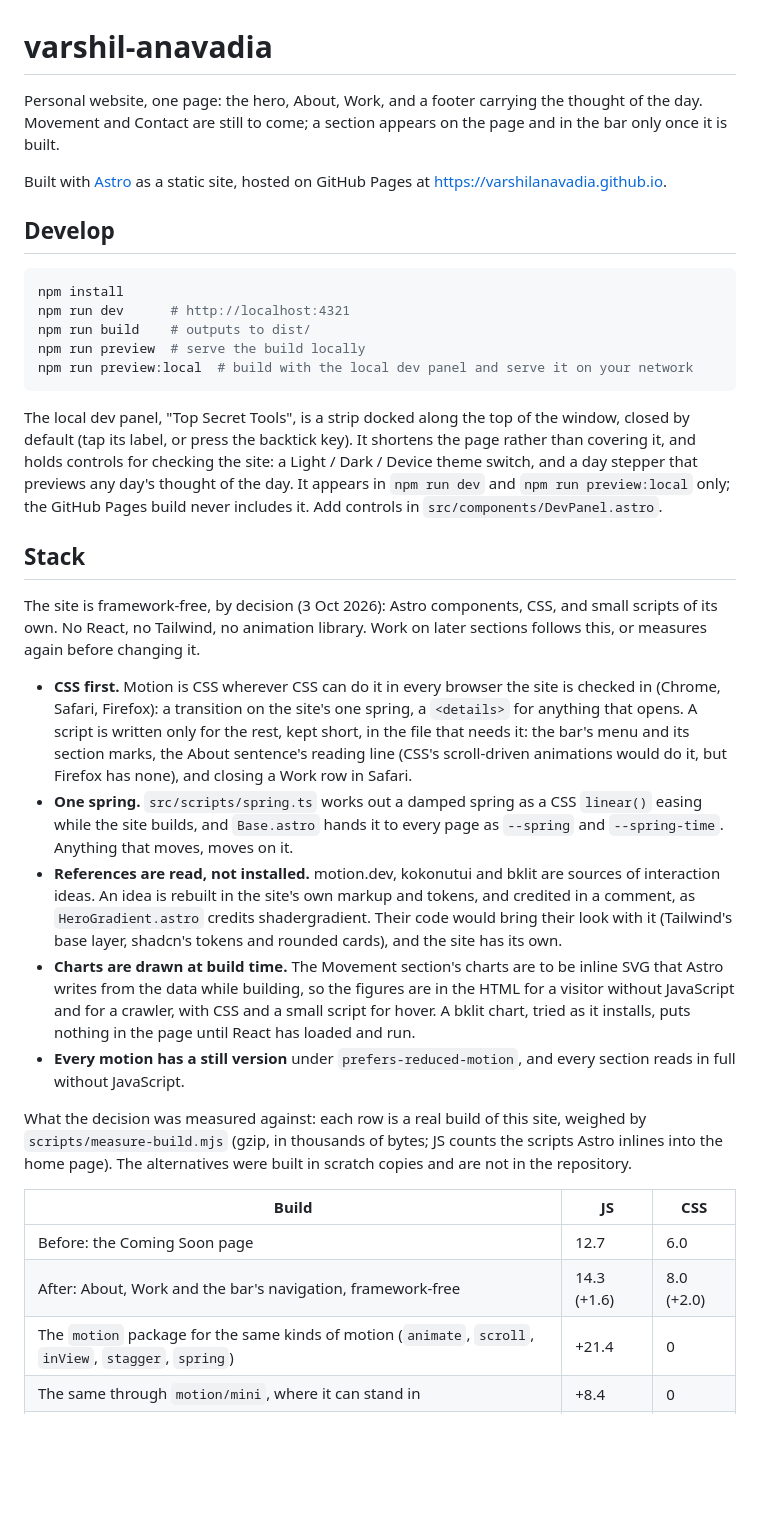
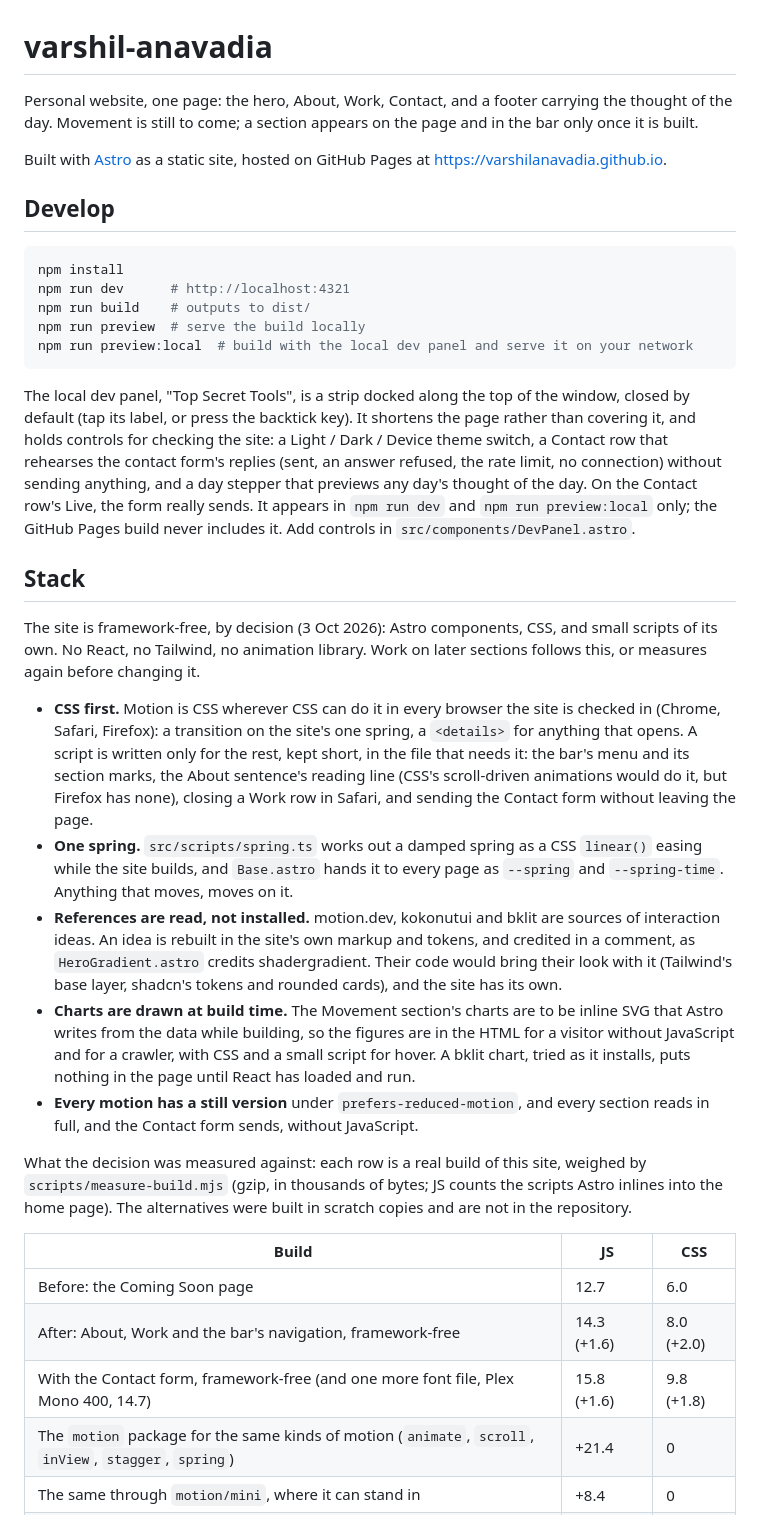
Before and after one commit to varshilanavadia/varshilanavadia.github.io, a Markdown page: README.md, the part around one of its changes. Rendered like a GitHub page; blank space fills up the shorter version.

Commit message:
README: the Contact section
What the form is and where its parts live, the dev panel's Contact row, the two gates that
grew, and what the section weighs.

Co-Authored-By: Claude Fable 5.1 <noreply@anthropic.com>

````diff
--- a/README.md
+++ b/README.md
@@ -1,6 +1,6 @@
 # varshil-anavadia
 
-Personal website, one page: the hero, About, Work, and a footer carrying the thought of the day. Movement and Contact are still to come; a section appears on the page and in the bar only once it is built.
+Personal website, one page: the hero, About, Work, Contact, and a footer carrying the thought of the day. Movement is still to come; a section appears on the page and in the bar only once it is built.
 
 Built with [Astro](https://astro.build) as a static site, hosted on GitHub Pages at https://varshilanavadia.github.io.
 
@@ -14,17 +14,17 @@ npm run preview  # serve the build locally
 npm run preview:local  # build with the local dev panel and serve it on your network
 ```
 
-The local dev panel, "Top Secret Tools", is a strip docked along the top of the window, closed by default (tap its label, or press the backtick key). It shortens the page rather than covering it, and holds controls for checking the site: a Light / Dark / Device theme switch, and a day stepper that previews any day's thought of the day. It appears in `npm run dev` and `npm run preview:local` only; the GitHub Pages build never includes it. Add controls in `src/components/DevPanel.astro`.
+The local dev panel, "Top Secret Tools", is a strip docked along the top of the window, closed by default (tap its label, or press the backtick key). It shortens the page rather than covering it, and holds controls for checking the site: a Light / Dark / Device theme switch, a Contact row that rehearses the contact form's replies (sent, an answer refused, the rate limit, no connection) without sending anything, and a day stepper that previews any day's thought of the day. On the Contact row's Live, the form really sends. It appears in `npm run dev` and `npm run preview:local` only; the GitHub Pages build never includes it. Add controls in `src/components/DevPanel.astro`.
 
 ## Stack
 
 The site is framework-free, by decision (3 Oct 2026): Astro components, CSS, and small scripts of its own. No React, no Tailwind, no animation library. Work on later sections follows this, or measures again before changing it.
 
-- **CSS first.** Motion is CSS wherever CSS can do it in every browser the site is checked in (Chrome, Safari, Firefox): a transition on the site's one spring, a `<details>` for anything that opens. A script is written only for the rest, kept short, in the file that needs it: the bar's menu and its section marks, the About sentence's reading line (CSS's scroll-driven animations would do it, but Firefox has none), and closing a Work row in Safari.
+- **CSS first.** Motion is CSS wherever CSS can do it in every browser the site is checked in (Chrome, Safari, Firefox): a transition on the site's one spring, a `<details>` for anything that opens. A script is written only for the rest, kept short, in the file that needs it: the bar's menu and its section marks, the About sentence's reading line (CSS's scroll-driven animations would do it, but Firefox has none), closing a Work row in Safari, and sending the Contact form without leaving the page.
 - **One spring.** `src/scripts/spring.ts` works out a damped spring as a CSS `linear()` easing while the site builds, and `Base.astro` hands it to every page as `--spring` and `--spring-time`. Anything that moves, moves on it.
 - **References are read, not installed.** motion.dev, kokonutui and bklit are sources of interaction ideas. An idea is rebuilt in the site's own markup and tokens, and credited in a comment, as `HeroGradient.astro` credits shadergradient. Their code would bring their look with it (Tailwind's base layer, shadcn's tokens and rounded cards), and the site has its own.
 - **Charts are drawn at build time.** The Movement section's charts are to be inline SVG that Astro writes from the data while building, so the figures are in the HTML for a visitor without JavaScript and for a crawler, with CSS and a small script for hover. A bklit chart, tried as it installs, puts nothing in the page until React has loaded and run.
-- **Every motion has a still version** under `prefers-reduced-motion`, and every section reads in full without JavaScript.
+- **Every motion has a still version** under `prefers-reduced-motion`, and every section reads in full, and the Contact form sends, without JavaScript.
 
 What the decision was measured against: each row is a real build of this site, weighed by `scripts/measure-build.mjs` (gzip, in thousands of bytes; JS counts the scripts Astro inlines into the home page). The alternatives were built in scratch copies and are not in the repository.
 
@@ -32,6 +32,7 @@ What the decision was measured against: each row is a real build of this site, w
 | --- | --- | --- |
 | Before: the Coming Soon page | 12.7 | 6.0 |
 | After: About, Work and the bar's navigation, framework-free | 14.3 (+1.6) | 8.0 (+2.0) |
+| With the Contact form, framework-free (and one more font file, Plex Mono 400, 14.7) | 15.8 (+1.6) | 9.8 (+1.8) |
 | The `motion` package for the same kinds of motion (`animate`, `scroll`, `inView`, `stagger`, `spring`) | +21.4 | 0 |
 | The same through `motion/mini`, where it can stand in | +8.4 | 0 |
 | One React island that does nothing (`@astrojs/react`) | +70.8 | 0 |
````
Also changed, not shown: other parts of README.md (+3 -2 lines).
